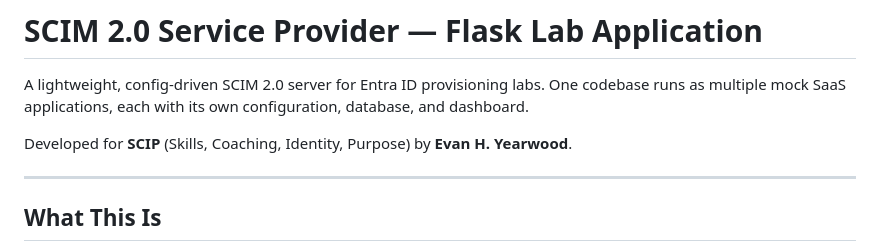
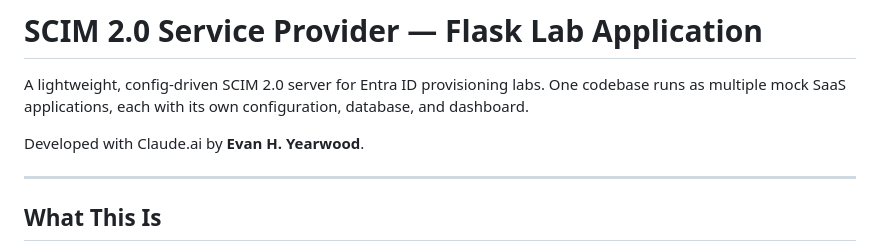
Before and after one commit to evanhyearwood/sso-scim-automation, a Markdown page: scim-server/README.md, the part around the change. GitHub-like rendering.

```diff
--- a/scim-server/README.md
+++ b/scim-server/README.md
@@ -2,7 +2,7 @@
 
 A lightweight, config-driven SCIM 2.0 server for Entra ID provisioning labs. One codebase runs as multiple mock SaaS applications, each with its own configuration, database, and dashboard.
 
-Developed for **SCIP** (Skills, Coaching, Identity, Purpose) by **Evan H. Yearwood**.
+Developed with Claude.ai by **Evan H. Yearwood**.
 
 ---
 
```
